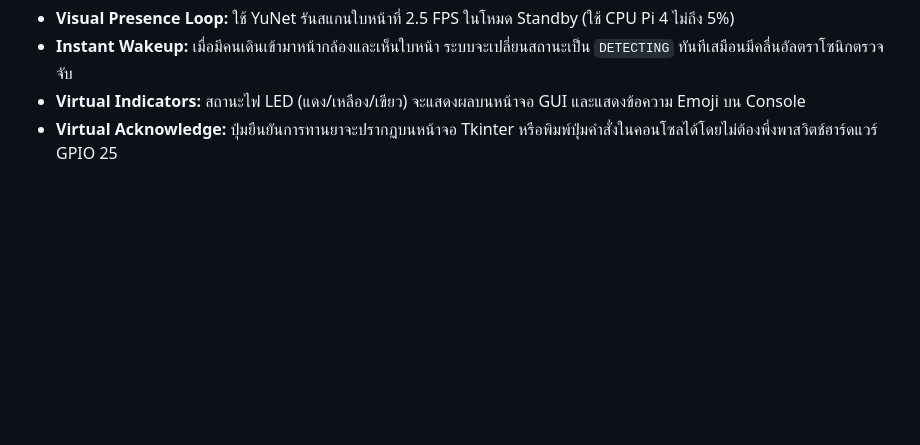
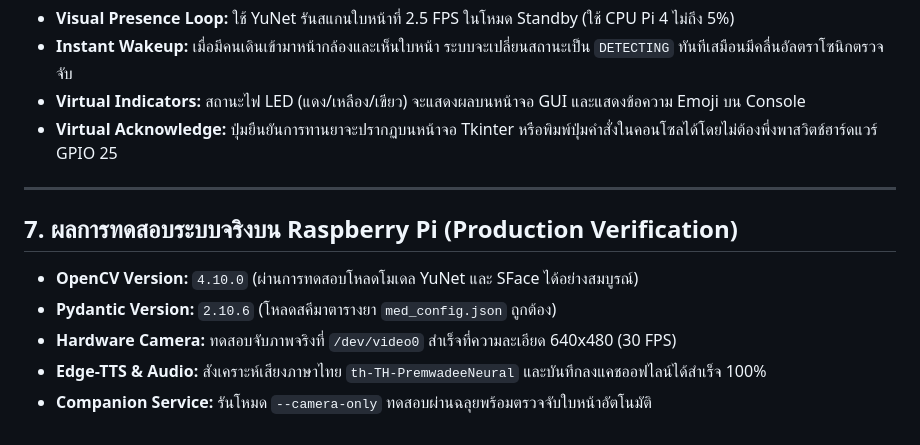
Before and after one commit to kantaphat001/Rice-cooker-projects, a Markdown page: SMART_MED_SYSTEM_STATUS.md, the part around the change. Rendered like a GitHub page; blank space fills up the shorter version.

Commit message:
docs: Update SMART_MED_SYSTEM_STATUS.md with verified hardware & software test results

```diff
--- a/SMART_MED_SYSTEM_STATUS.md
+++ b/SMART_MED_SYSTEM_STATUS.md
@@ -111,3 +111,13 @@ Rice-cooker-projects/
 * **Instant Wakeup:** เมื่อมีคนเดินเข้ามาหน้ากล้องและเห็นใบหน้า ระบบจะเปลี่ยนสถานะเป็น `DETECTING` ทันทีเสมือนมีคลื่นอัลตราโซนิกตรวจจับ
 * **Virtual Indicators:** สถานะไฟ LED (แดง/เหลือง/เขียว) จะแสดงผลบนหน้าจอ GUI และแสดงข้อความ Emoji บน Console
 * **Virtual Acknowledge:** ปุ่มยืนยันการทานยาจะปรากฏบนหน้าจอ Tkinter หรือพิมพ์ปุ่มคำสั่งในคอนโซลได้โดยไม่ต้องพึ่งพาสวิตช์ฮาร์ดแวร์ GPIO 25
+
+---
+
+## 7. ผลการทดสอบระบบจริงบน Raspberry Pi (Production Verification)
+
+* **OpenCV Version:** `4.10.0` (ผ่านการทดสอบโหลดโมเดล YuNet และ SFace ได้อย่างสมบูรณ์)
+* **Pydantic Version:** `2.10.6` (โหลดสคีมาตารางยา `med_config.json` ถูกต้อง)
+* **Hardware Camera:** ทดสอบจับภาพจริงที่ `/dev/video0` สำเร็จที่ความละเอียด 640x480 (30 FPS)
+* **Edge-TTS & Audio:** สังเคราะห์เสียงภาษาไทย `th-TH-PremwadeeNeural` และบันทึกลงแคชออฟไลน์ได้สำเร็จ 100%
+* **Companion Service:** รันโหมด `--camera-only` ทดสอบผ่านฉลุยพร้อมตรวจจับใบหน้าอัตโนมัติ
```
